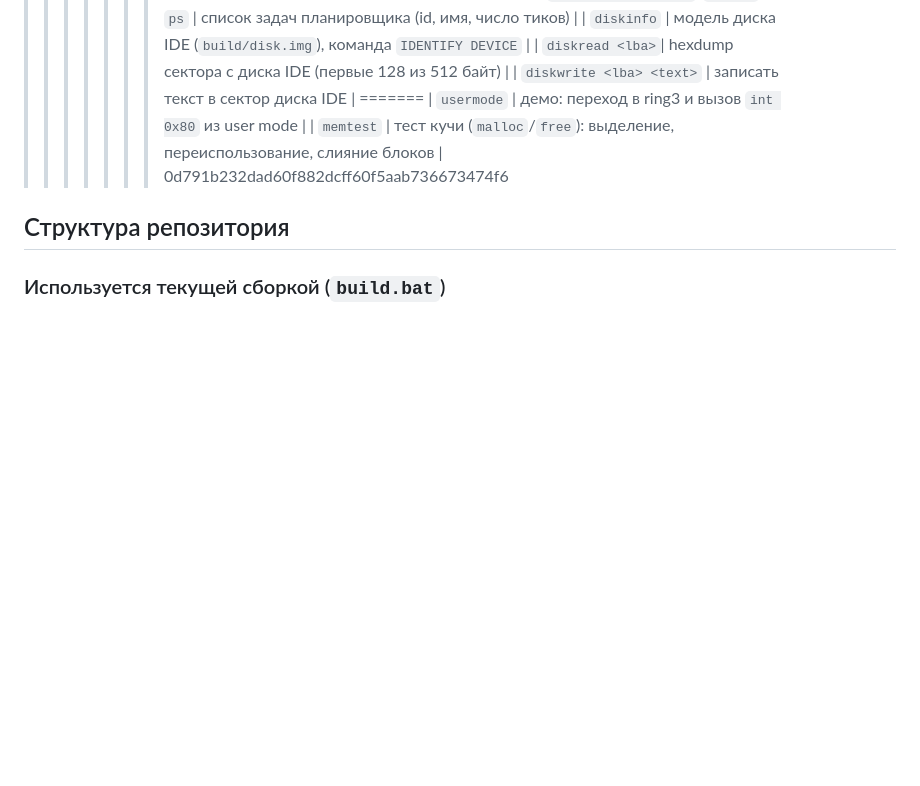
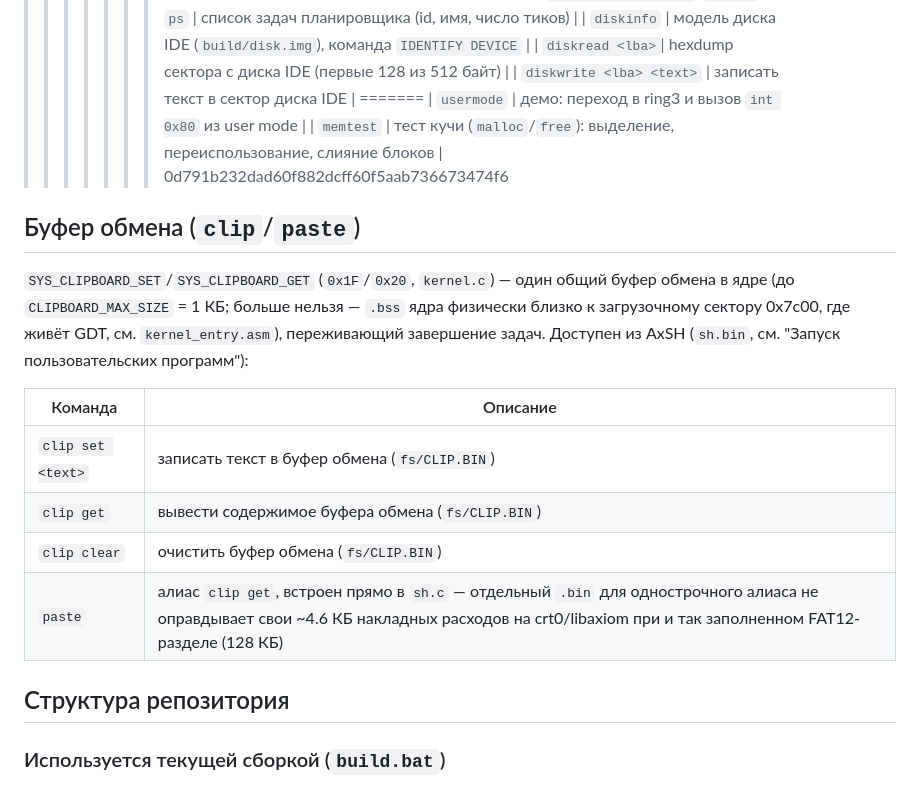
Before and after one commit to mdudnikov82-beep/AxOS, a Markdown page: README.md, the part around the change. Drawn GitHub-style; blank space fills up the shorter version.

Commit message:
Document clip/paste in README
Added as a new section rather than editing the existing shell-commands
table - that table already has dozens of unresolved git conflict
markers from a stale merge and describes the old kernel-shell, not
AxSH. Out of scope here; flagged to the user separately.

```diff
--- a/README.md
+++ b/README.md
@@ -484,6 +484,21 @@ API: `fat12_list()` (команда `ls`) и `fat12_cat(filename)` (команд
 | `memtest`       | тест кучи (`malloc`/`free`): выделение, переиспользование, слияние блоков |
 >>>>>>> 0d791b232dad60f882dcff60f5aab736673474f6
 
+## Буфер обмена (`clip`/`paste`)
+
+`SYS_CLIPBOARD_SET`/`SYS_CLIPBOARD_GET` (`0x1F`/`0x20`, `kernel.c`) — один
+общий буфер обмена в ядре (до `CLIPBOARD_MAX_SIZE` = 1 КБ; больше нельзя —
+`.bss` ядра физически близко к загрузочному сектору 0x7c00, где живёт GDT,
+см. `kernel_entry.asm`), переживающий завершение задач. Доступен из AxSH
+(`sh.bin`, см. "Запуск пользовательских программ"):
+
+| Команда                | Описание                                              |
+|------------------------|--------------------------------------------------------|
+| `clip set <text>`      | записать текст в буфер обмена (`fs/CLIP.BIN`)          |
+| `clip get`             | вывести содержимое буфера обмена (`fs/CLIP.BIN`)       |
+| `clip clear`           | очистить буфер обмена (`fs/CLIP.BIN`)                  |
+| `paste`                | алиас `clip get`, встроен прямо в `sh.c` — отдельный `.bin` для однострочного алиаса не оправдывает свои ~4.6 КБ накладных расходов на crt0/libaxiom при и так заполненном FAT12-разделе (128 КБ) |
+
 ## Структура репозитория
 
 ### Используется текущей сборкой (`build.bat`)
```
